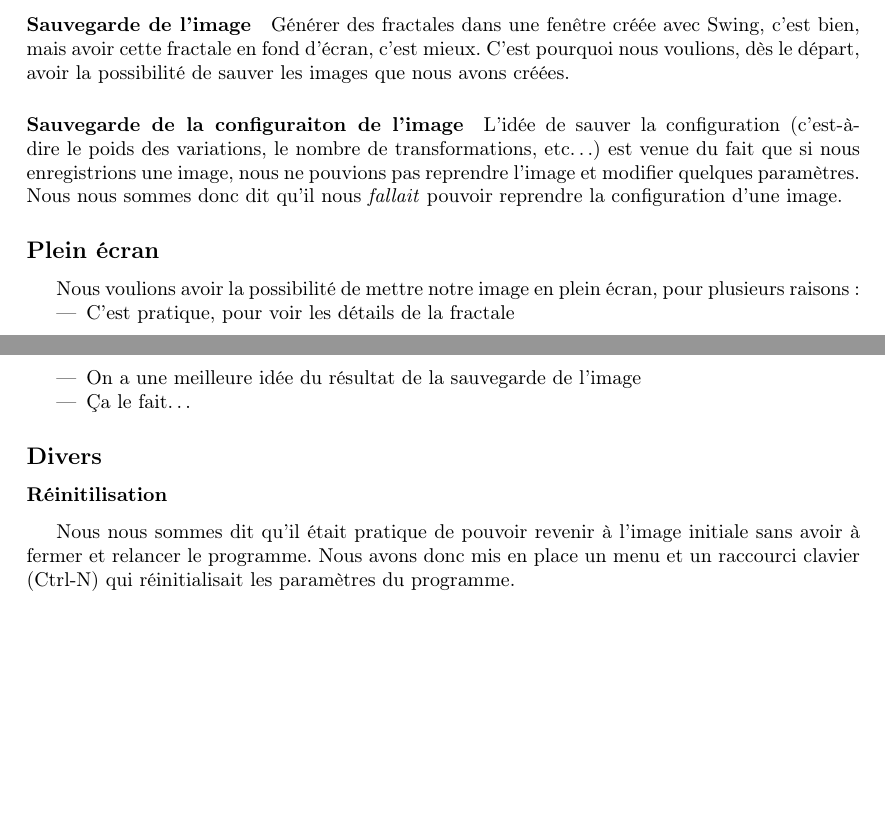
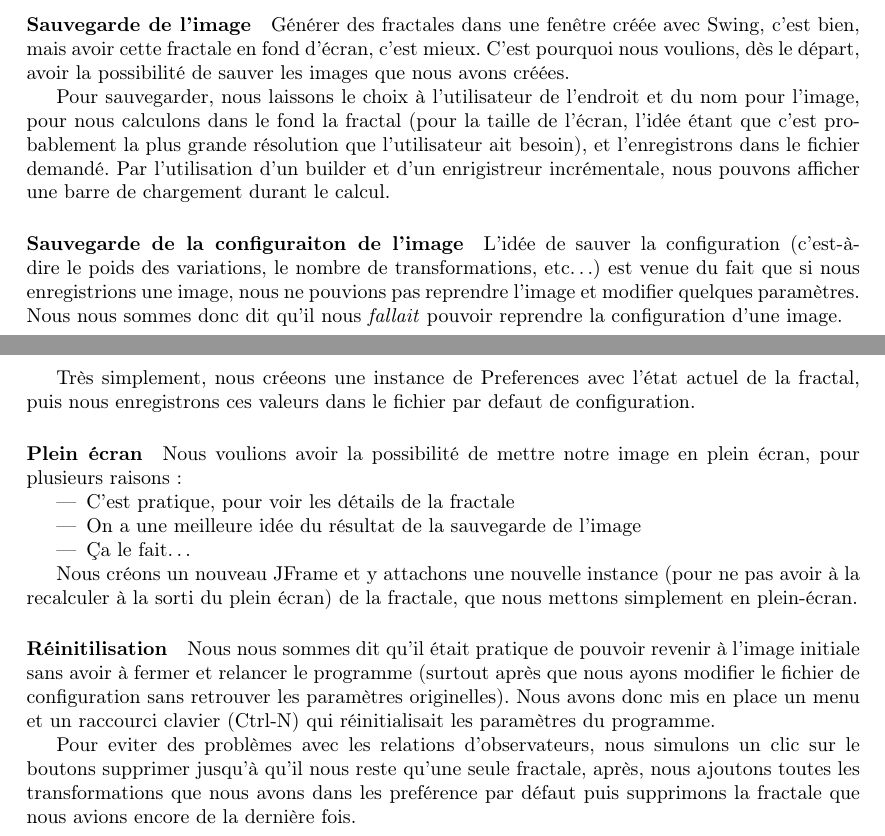
Before and after one commit to tharvik/flamefract, a LaTeX document (rapport/rapport.tex): two parts of pages 2 and 3 of 3, joined at a grey line, cut so that both start at the same text, the shorter picture padded with empty space. Compiled offline with pdfLaTeX.

Commit message:
Add last comments for the menus in the rapport

```diff
--- a/rapport/rapport.tex
+++ b/rapport/rapport.tex
@@ -38,11 +38,14 @@ Les menus principaux ("Fichier" et "Affichage"), ainsi que leur contenu sont des
 \paragraph{Sauvegarde de l'image}
 Générer des fractales dans une fenêtre créée avec Swing, c'est bien, mais avoir cette fractale en fond d'écran, c'est mieux. C'est pourquoi nous voulions, dès le départ, avoir la possibilité de sauver les images que nous avons créées.
 
+Pour sauvegarder, nous laissons le choix à l'utilisateur de l'endroit et du nom pour l'image, pour nous calculons dans le fond la fractal (pour la taille de l'écran, l'idée étant que c'est probablement la plus grande résolution que l'utilisateur ait besoin), et l'enregistrons dans le fichier demandé. Par l'utilisation d'un builder et d'un enrigistreur incrémentale, nous pouvons afficher une barre de chargement durant le calcul.
 
 \paragraph{Sauvegarde de la configuraiton de l'image}
 L'idée de sauver la configuration (c'est-à-dire le poids des variations, le nombre de transformations, etc\ldots) est venue du fait que si nous enregistrions une image, nous ne pouvions pas reprendre l'image et modifier quelques paramètres. Nous nous sommes donc dit qu'il nous \textit{fallait} pouvoir reprendre la configuration d'une image.
 
-\subsection*{Plein écran}
+Très simplement, nous créeons une instance de Preferences avec l'état actuel de la fractal, puis nous enregistrons ces valeurs dans le fichier par defaut de configuration.
+
+\paragraph*{Plein écran}
 Nous voulions avoir la possibilité de mettre notre image en plein écran, pour plusieurs raisons:
 \begin{itemize}
 \item C'est pratique, pour voir les détails de la fractale
@@ -50,9 +53,12 @@ Nous voulions avoir la possibilité de mettre notre image en plein écran, pour
 \item Ça le fait\ldots
 \end{itemize}
 
-\subsection*{Divers}
-\subsubsection*{Réinitilisation}
-Nous nous sommes dit qu'il était pratique de pouvoir revenir à l'image initiale sans avoir à fermer et relancer le programme. Nous avons donc mis en place un menu et un raccourci clavier (Ctrl-N) qui réinitialisait les paramètres du programme.
+Nous créons un nouveau JFrame et y attachons une nouvelle instance (pour ne pas avoir à la recalculer à la sorti du plein écran) de la fractale, que nous mettons simplement en plein-écran.
+
+\paragraph*{Réinitilisation}
+Nous nous sommes dit qu'il était pratique de pouvoir revenir à l'image initiale sans avoir à fermer et relancer le programme (surtout après que nous ayons modifier le fichier de configuration sans retrouver les paramètres originelles). Nous avons donc mis en place un menu et un raccourci clavier (Ctrl-N) qui réinitialisait les paramètres du programme.
+
+Pour eviter des problèmes avec les relations d'observateurs, nous simulons un clic sur le boutons supprimer jusqu'à qu'il nous reste qu'une seule fractale, après, nous ajoutons toutes les transformations que nous avons dans les preférence par défaut puis supprimons la fractale que nous avions encore de la dernière fois.
 
 \subsubsection*{}
 
```
